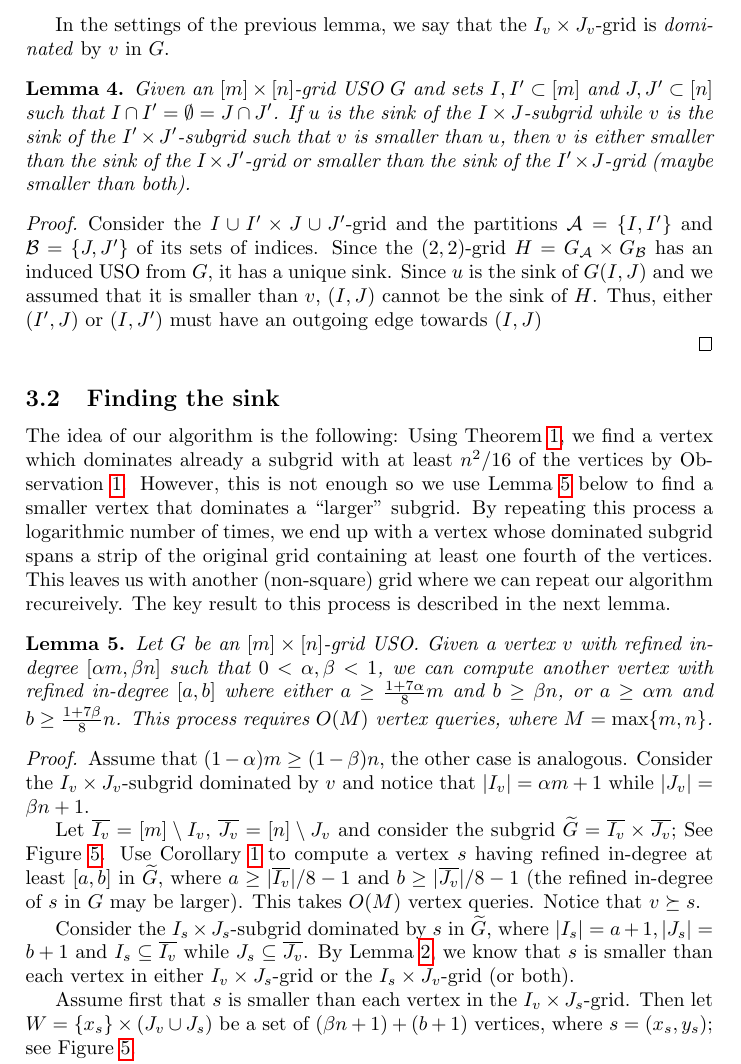
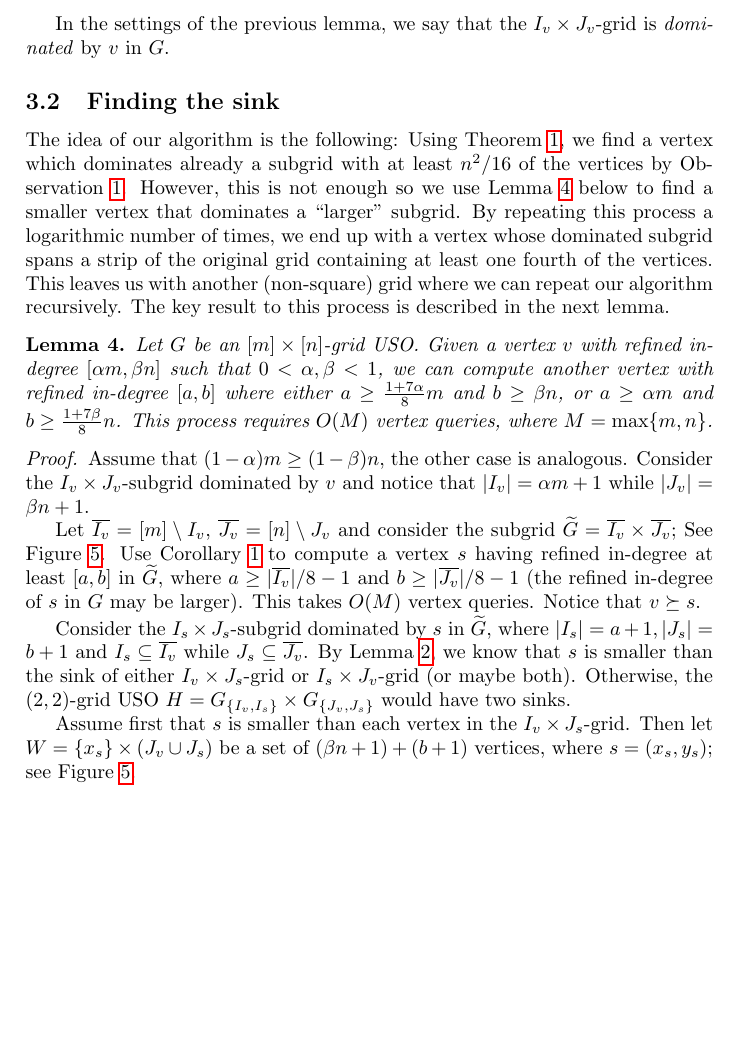
Before and after one commit to lfbarba/GridUSO, a LaTeX paper (grid_uso_deterministic_algorithm.tex): part of page 7 of 11, cut so that both start at the same text, the shorter picture padded with empty space. Compiled offline with pdfLaTeX.

Commit message:
small changes

```diff
--- a/grid_uso_deterministic_algorithm.tex
+++ b/grid_uso_deterministic_algorithm.tex
@@ -348,17 +350,8 @@ Vertex $v$ has only incoming edges in the $I_v\times J_v$-grid and is therefore
 
 In the settings of the previous lemma, we say that the $I_v\times J_v$-grid is \emph{dominated} by $v$ in~$G$.
 
-\begin{lemma}
-Given an $[m]\times[n]$-grid USO $G$ and sets $I, I'\subset [m]$ and $J,J'\subset [n]$ such that $I\cap I' = \emptyset = J\cap J'$. If $u$ is the sink of the $I\times J$-subgrid while $v$ is the sink of the $I'\times J'$-subgrid such that $v$ is smaller than $u$, then $v$ is either smaller than the sink of the $I\times J'$-grid or smaller than the sink of the $I'\times J$-grid (maybe smaller than both).
-\end{lemma}
-\begin{proof}
-Consider the $I\cup I'\times J\cup J'$-grid and the partitions $\mathcal A = \{I, I'\}$ and $\mathcal B = \{J, J'\}$ of its sets of indices. Since the $(2,2)$-grid $H = G_{\mathcal A}\times G_{\mathcal B}$ has an induced USO from $G$, it has a unique sink. Since $u$ is the sink of $G(I, J)$ and we assumed that it is smaller than $v$, $(I,J)$ cannot be the sink of $H$. Thus, either $(I',J)$ or $(I, J')$ must have an outgoing edge towards $(I,J)$
-
-\end{proof}
-
-
 \subsection{Finding the sink}
-The idea of our algorithm is the following: Using Theorem~\ref{corollary: n/4 indegree}, we find a vertex which dominates already a subgrid with at least $n^2/16$ of the vertices  by Observation~\ref{Obs:Sink of dominated grid}. However, this is not enough so we use Lemma~\ref{lemma:Constant fraction improvement} below to find a smaller vertex that dominates a ``larger'' subgrid. By repeating this process a logarithmic number of times, we end up with a vertex whose dominated subgrid spans a strip of the original grid containing at least one fourth of the vertices. This leaves us with another (non-square) grid where we can repeat our algorithm recureively. The key result to this process is described in the next lemma.
+The idea of our algorithm is the following: Using Theorem~\ref{corollary: n/4 indegree}, we find a vertex which dominates already a subgrid with at least $n^2/16$ of the vertices  by Observation~\ref{Obs:Sink of dominated grid}. However, this is not enough so we use Lemma~\ref{lemma:Constant fraction improvement} below to find a smaller vertex that dominates a ``larger'' subgrid. By repeating this process a logarithmic number of times, we end up with a vertex whose dominated subgrid spans a strip of the original grid containing at least one fourth of the vertices. This leaves us with another (non-square) grid where we can repeat our algorithm recursively. The key result to this process is described in the next lemma.
 
 
 \begin{lemma}\label{lemma:Constant fraction improvement}
@@ -373,7 +366,13 @@ notice that $|I_v| = \alpha m + 1$ while $|J_v| = \beta n + 1$.
 Let $\overline{I_v} = [m]\setminus I_v$, $\overline{J_v} = [n]\setminus J_v$ and consider the subgrid $\widetilde{G} = \overline{I_v} \times \overline{J_v}$; See Figure~\ref{fig:expansion}.
 Use Corollary~\ref{corollary: n/4 indegree} to compute a vertex $s$ having \indegree at least $[a,b]$ in $\widetilde{G}$, where $a \geq |\overline{I_v}|/8 - 1$ and $b \geq |\overline{J_v}|/8 - 1$ (the \indegree of $s$ in $G$ may be larger). This takes $O(M)$ vertex queries. Notice that $v \succeq s$.
 
-Consider the $I_{s}\times J_{s}$-subgrid dominated by $s$ in $\widetilde{G}$, where $|I_{s}| = a + 1, |J_{s}| = b + 1$ and $I_{s}\subseteq \overline{I_v}$ while $J_{s}\subseteq \overline{J_v}$. By Lemma~\ref{lemma:USO-Lemma}, we know that $s$ is smaller than each vertex in either $I_v\times J_{s}$-grid or the $I_{s}\times J_v$-grid (or both).
+Consider the $I_{s}\times J_{s}$-subgrid dominated by $s$ in $\widetilde{G}$,
+where $|I_{s}| = a + 1, |J_{s}| = b + 1$ and
+$I_{s}\subseteq \overline{I_v}$ while $J_{s}\subseteq \overline{J_v}$.
+By Lemma~\ref{lemma:USO-Lemma},
+we know that $s$ is smaller than the sink of either
+$I_v\times J_{s}$-grid or $I_{s}\times J_v$-grid (or maybe both).
+Otherwise, the $(2,2)$-grid USO $H = G_{\{I_v, I_s\}}\times G_{\{J_v, J_s\}}$ would have two sinks.
 
 Assume first that $s$ is smaller than each vertex in the $I_v\times J_{s}$-grid. Then let $W =  \{x_{s}\} \times (J_v\cup J_{s})$ be a set of $(\beta n + 1) + (b + 1)$ vertices, where $s = (x_{s}, y_{s})$; see Figure~\ref{fig:expansion}.
 
```
Also changed, not shown: grid_uso_deterministic_algorithm.tex (2 more changed lines).
